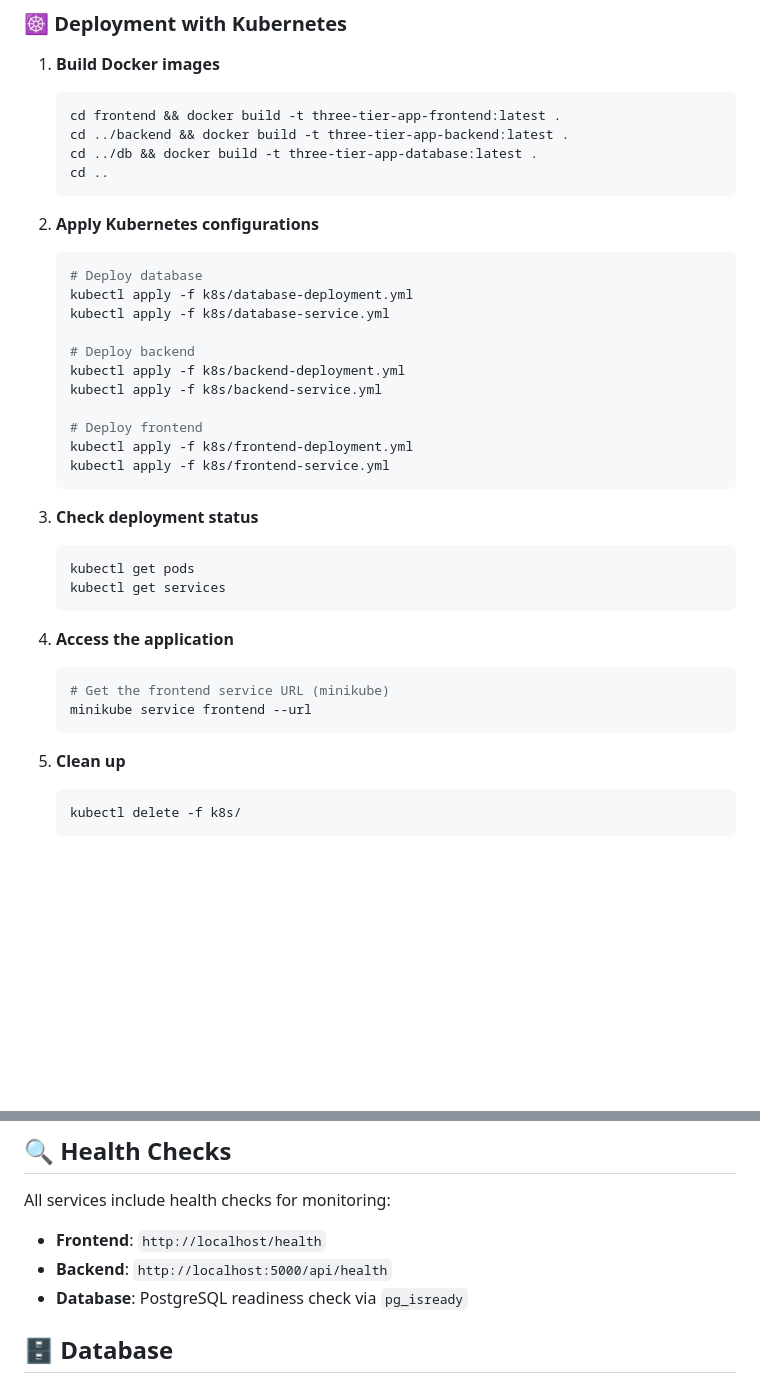
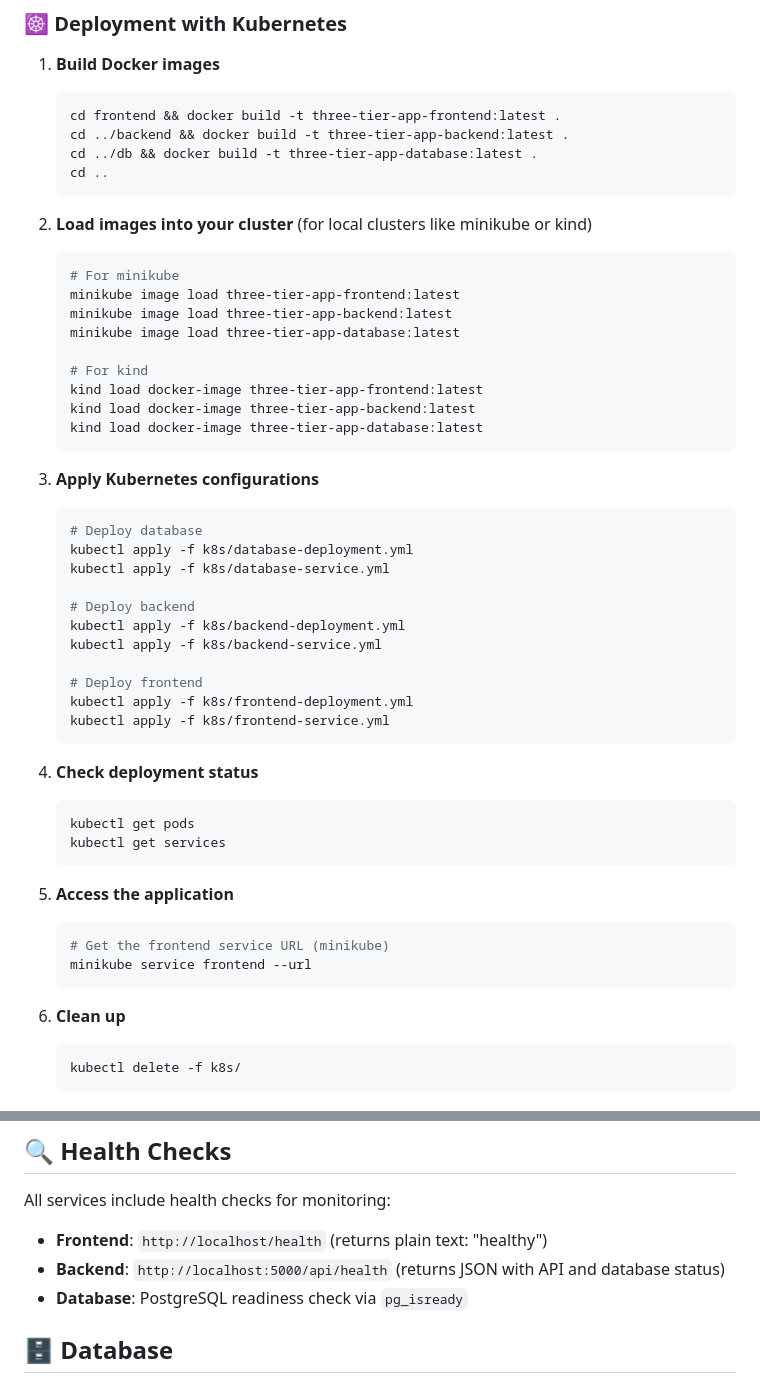
Before and after one commit to MalakAlKazem/three-tier-app, a Markdown page: README.md, 2 parts joined by grey strips. Rendered like a GitHub page; blank space fills up the shorter version.

Commit message:
Improve README with Kubernetes image loading instructions and health check clarifications
Co-authored-by: MalakAlKazem <123973743+MalakAlKazem@users.noreply.github.com>

````diff
--- a/README.md
+++ b/README.md
@@ -140,7 +140,20 @@ three-tier-app/
    cd ..
    ```
 
-2. **Apply Kubernetes configurations**
+2. **Load images into your cluster** (for local clusters like minikube or kind)
+   ```bash
+   # For minikube
+   minikube image load three-tier-app-frontend:latest
+   minikube image load three-tier-app-backend:latest
+   minikube image load three-tier-app-database:latest
+
+   # For kind
+   kind load docker-image three-tier-app-frontend:latest
+   kind load docker-image three-tier-app-backend:latest
+   kind load docker-image three-tier-app-database:latest
+   ```
+
+3. **Apply Kubernetes configurations**
    ```bash
    # Deploy database
    kubectl apply -f k8s/database-deployment.yml
@@ -155,19 +168,19 @@ three-tier-app/
    kubectl apply -f k8s/frontend-service.yml
    ```
 
-3. **Check deployment status**
+4. **Check deployment status**
    ```bash
    kubectl get pods
    kubectl get services
    ```
 
-4. **Access the application**
+5. **Access the application**
    ```bash
    # Get the frontend service URL (minikube)
    minikube service frontend --url
    ```
 
-5. **Clean up**
+6. **Clean up**
    ```bash
    kubectl delete -f k8s/
    ```
@@ -250,8 +263,8 @@ Check the health status of the backend and database connection.
 
 All services include health checks for monitoring:
 
-- **Frontend**: `http://localhost/health`
-- **Backend**: `http://localhost:5000/api/health`
+- **Frontend**: `http://localhost/health` (returns plain text: "healthy")
+- **Backend**: `http://localhost:5000/api/health` (returns JSON with API and database status)
 - **Database**: PostgreSQL readiness check via `pg_isready`
 
 ## 🗄️ Database
````
